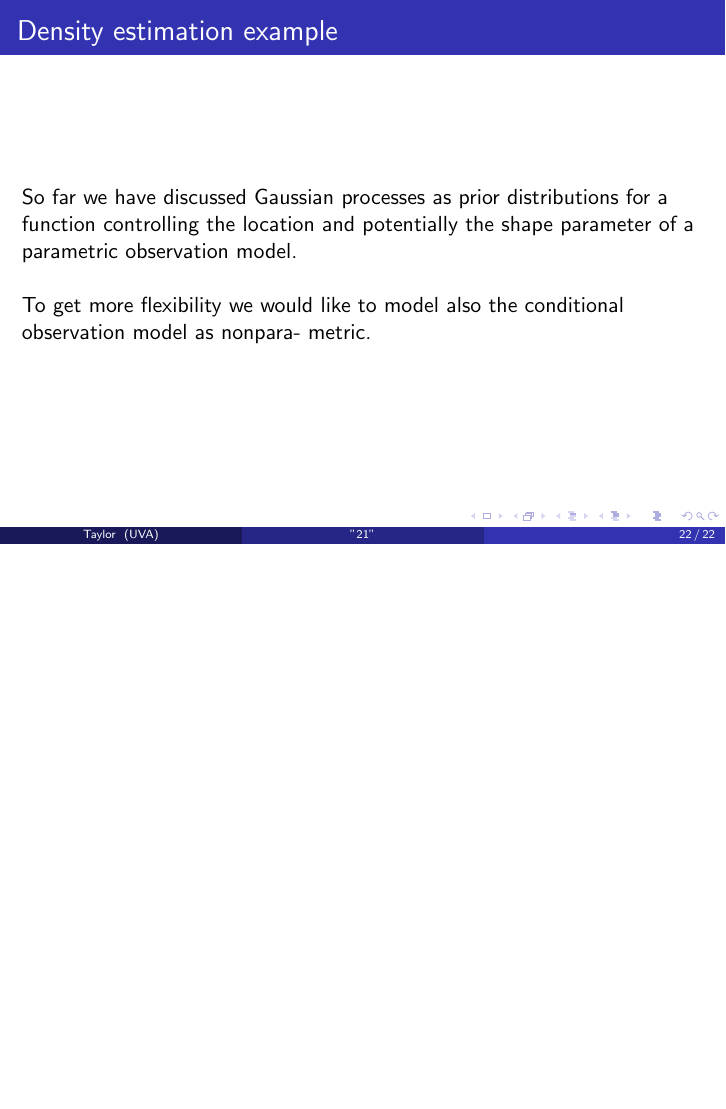
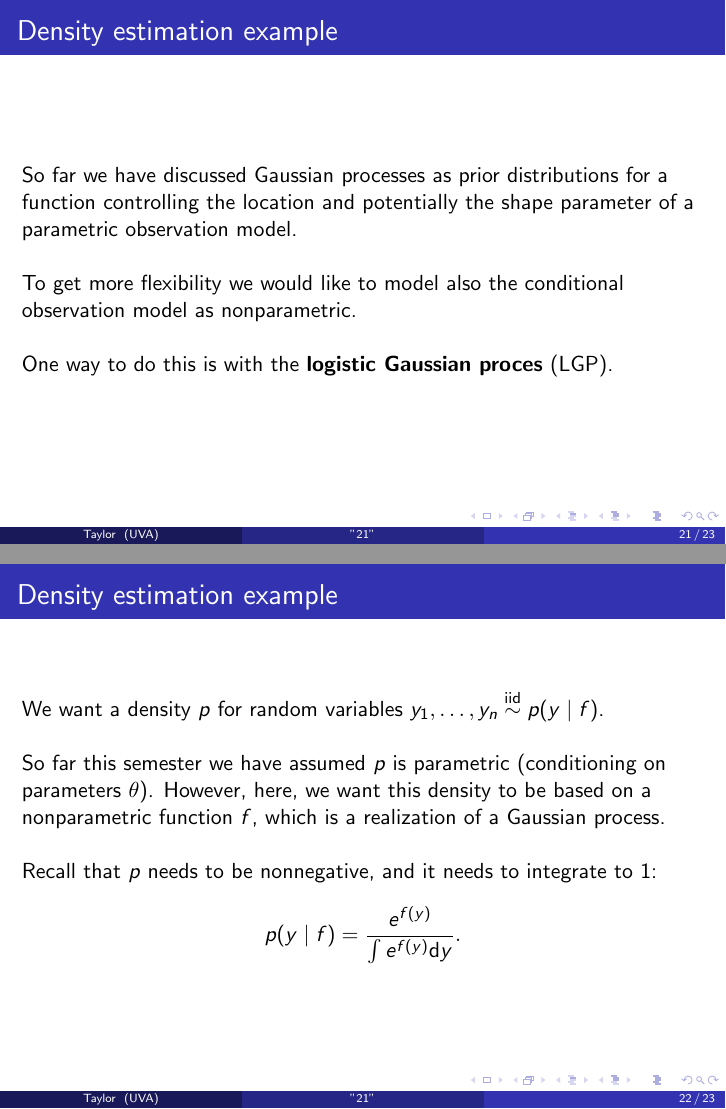
Before and after one commit to tbrown122387/stat_6440_slides, LaTeX slides (21/21.tex): page 27 of 27 before the commit and pages 26 and 28 of 29 after it, the two joined at a grey line, the shorter picture padded with empty space. Compiled offline with pdfLaTeX.

Commit message:
another push

```diff
--- a/21/21.tex
+++ b/21/21.tex
@@ -475,9 +464,43 @@ the location and potentially the shape parameter of a parametric observation mod
 \newline
 
 
-To get more flexibility we would like to model also the conditional observation model as nonpara-
-metric.
+To get more flexibility we would like to model also the conditional observation model as nonparametric.
+\newline
+
+One way to do this is with the {\bf logistic Gaussian proces} (LGP).
+\end{frame}
+
+
+%----------------------------------------------------------------------------------------
+\begin{frame}
+\frametitle{Density estimation example}
+
+We want a density $p$ for random variables $y_1, \ldots, y_n \overset{\text{iid}}{\sim} p(y \mid f)$.
+\newline
+
+So far this semester we have assumed $p$ is parametric (conditioning on parameters $\theta$). However, here, we want this density to be based on a nonparametric function $f$, which is a realization of a Gaussian process.
+\newline
+\pause
+
+Recall that $p$ needs to be nonnegative, and it needs to integrate to $1$:
+$$
+p(y \mid f) = \frac{e^{f(y)} }{ \int e^{f(y)} \text{d}y }.
+$$
 
 \end{frame}
 
+%----------------------------------------------------------------------------------------
+\begin{frame}
+\frametitle{Density estimation example}
+
+\begin{center}
+\includegraphics[width=90mm]{density_est.png}
+\end{center}
+
+\end{frame}
+
+
+
+
+
 \end{document}
```
Also changed, not shown: 21/21.pdf, 21/density_est.png (added), 21/21.tex (15 more changed lines), 3 other files.
